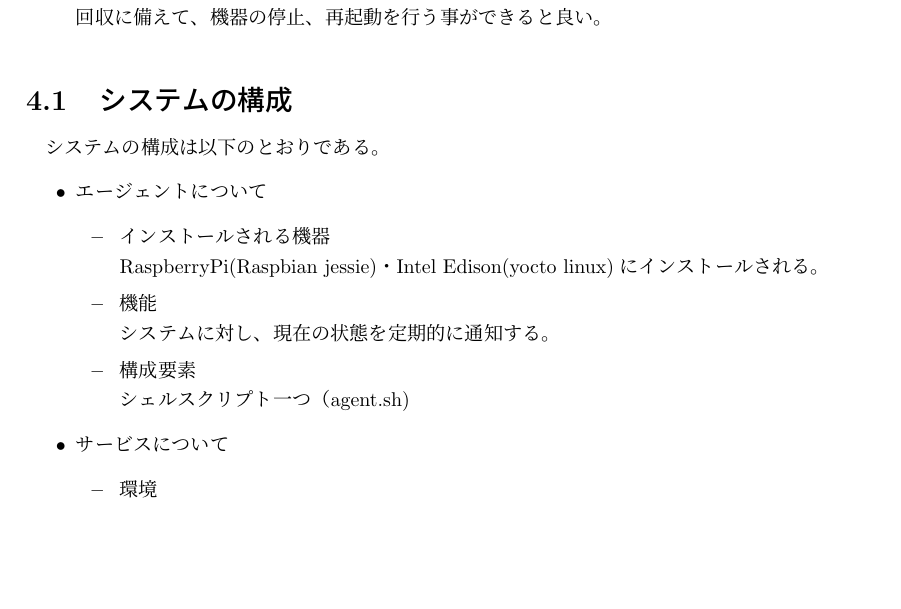
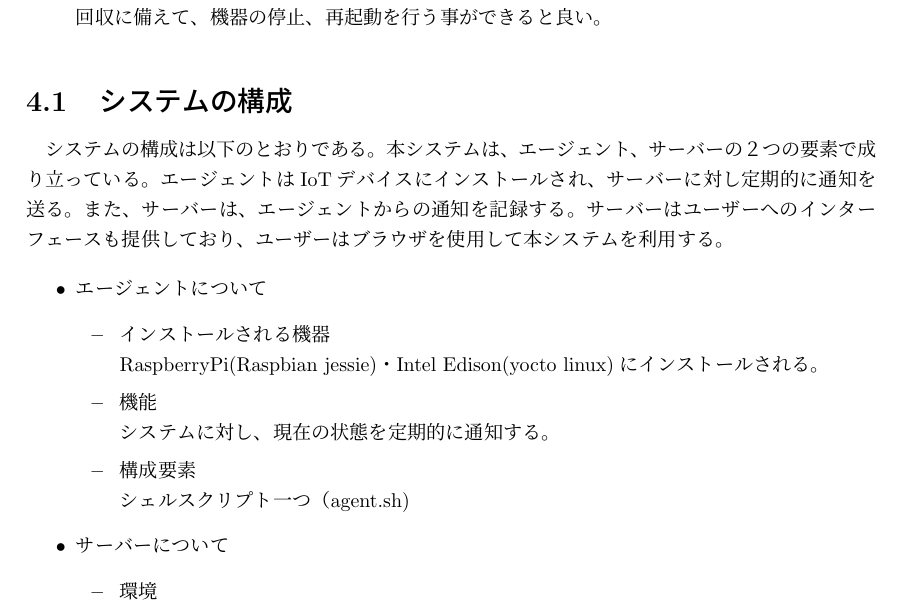
Before and after one commit to miyasakakoki/MasterThesis, a LaTeX thesis (thesis.tex, which reads implementation.tex): part of page 11 of 18, cut so that both start at the same text, the shorter picture padded with empty space. Compiled offline with pLaTeX and dvipdfmx.

Commit message:
システムの構成について微修正

```diff
--- a/implementation.tex
+++ b/implementation.tex
@@ -11,6 +11,11 @@
 
 \section{システムの構成}
 システムの構成は以下のとおりである。
+本システムは、エージェント、サーバーの２つの要素で成り立っている。
+エージェントはIoTデバイスにインストールされ、サーバーに対し定期的に通知を送る。
+また、サーバーは、エージェントからの通知を記録する。
+サーバーはユーザーへのインターフェースも提供しており、ユーザーはブラウザを使用して本システムを利用する。
+
 \begin{itemize}
 	\item エージェントについて
 		\begin{itemize}
@@ -21,7 +26,7 @@
 			\item 構成要素\\
 				シェルスクリプト一つ（agent.sh)
 		\end{itemize}
-	\item サービスについて
+	\item サーバーについて
 		\begin{itemize}
 			\item 環境\\
 				Ubuntu16.04 (xenial)
```
Also changed, not shown: thesis.pdf.
